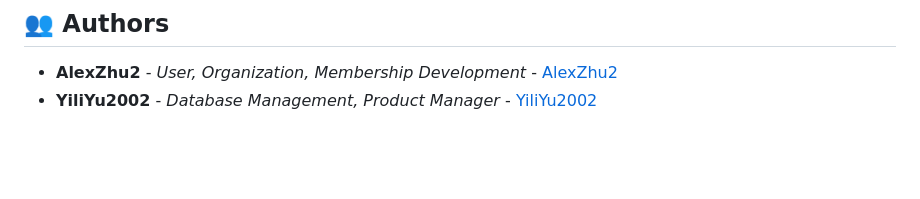
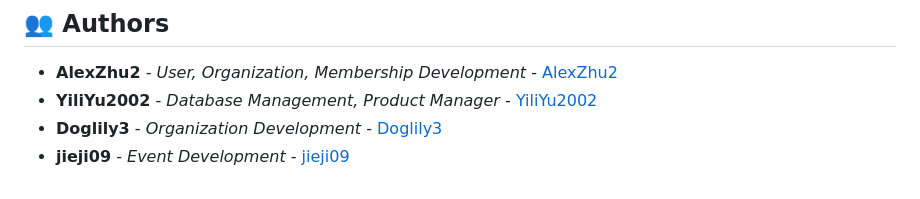
Before and after one commit to YiliYu2002/COMS4156-Hachimi, a Markdown page: README.md, the part around the change. Rendered like a GitHub page; blank space fills up the shorter version.

Commit message:
added authors

```diff
--- a/README.md
+++ b/README.md
@@ -582,3 +582,5 @@ to include an overall summary of our project.
 
 - **AlexZhu2** - *User, Organization, Membership Development* - [AlexZhu2](https://github.com/AlexZhu2)
 - **YiliYu2002** - *Database Management, Product Manager* - [YiliYu2002](https://github.com/YiliYu2002)
+- **Doglily3** - *Organization Development* - [Doglily3](https://github.com/Doglily3)
+- **jieji09** - *Event Development* - [jieji09](https://github.com/jieji09)
```
